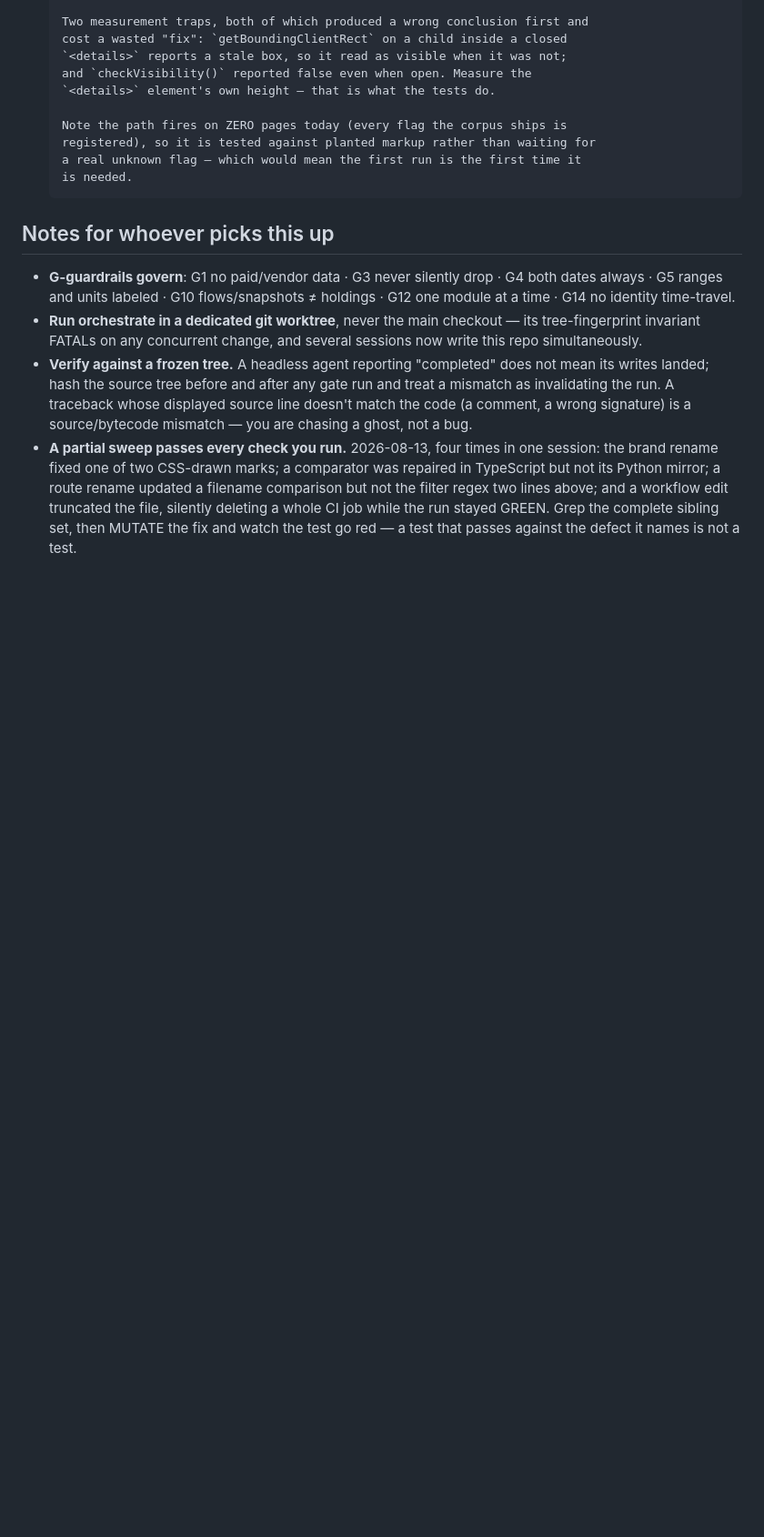
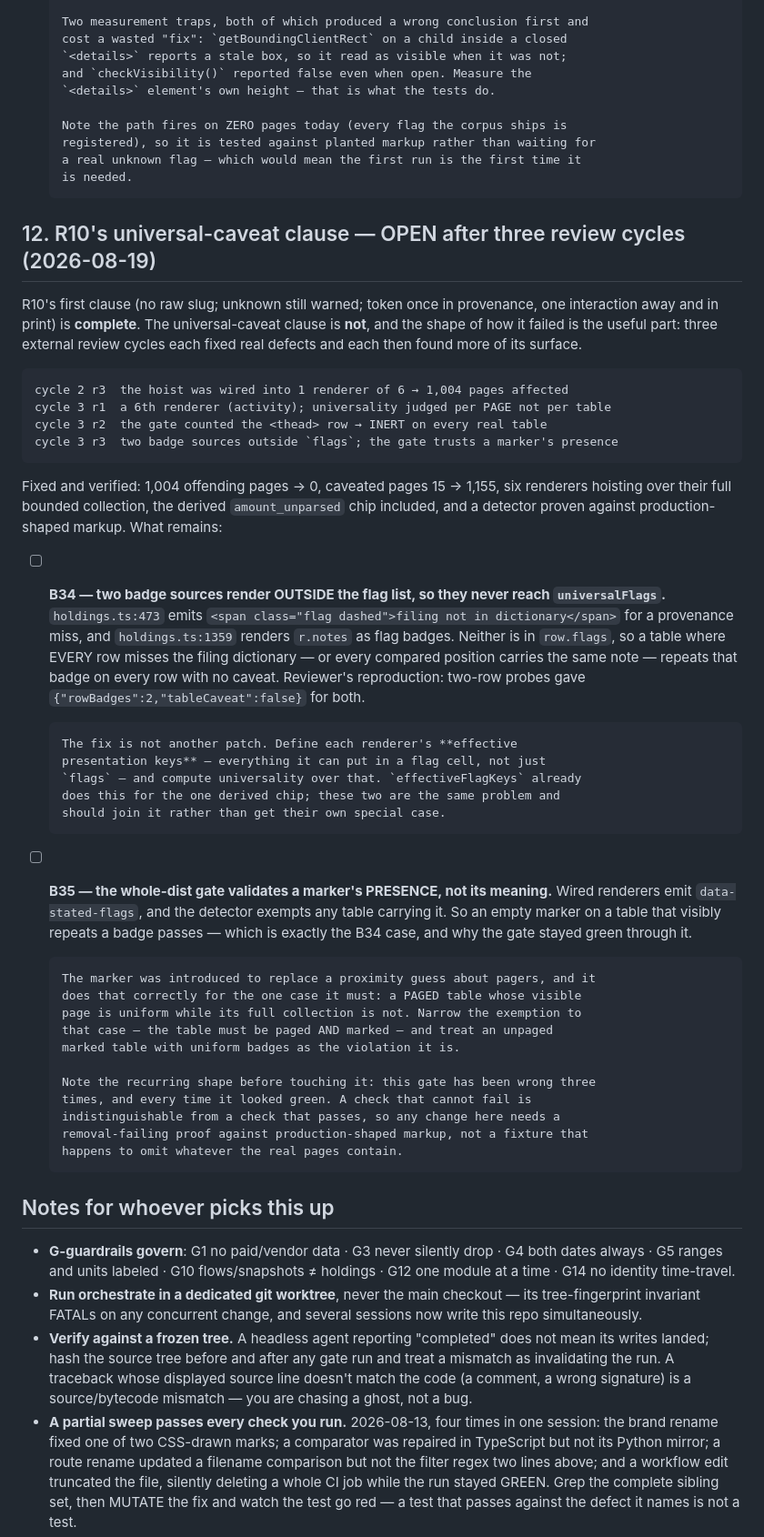
Before and after one commit to johnbaekk-spec/populus, a Markdown page: BACKLOG.md, the part around the change. Shown at 91% size. Rendered like a GitHub page; blank space fills up the shorter version.

Commit message:
docs: R10's universal clause is OPEN after three cycles — B34, B35
Cycle 3 round 3 reached the cap with two real blockers, both recorded rather than
patched.

B34 -- two badge sources render OUTSIDE the flag list, so universalFlags never
sees them: holdings.ts:473 (filing not in dictionary) and holdings.ts:1359
(position-diff notes). A table where every row misses the filing dictionary
repeats that badge with no caveat. The fix defines each renderer's effective
presentation keys rather than patching two more call sites -- effectiveFlagKeys
already does exactly this for the derived chip.

B35 -- the whole-dist gate exempts any table carrying data-stated-flags,
validating the marker's presence rather than its meaning. An empty marker on a
table that visibly repeats a badge passes, which is why the gate stayed green
through B34. The marker legitimately covers one case (a paged table whose visible
page is uniform while its full collection is not); the exemption needs narrowing
to exactly that.

Not fixed here, deliberately. Twice this session a fix made in this area without
a review round in between introduced the next defect: universality judged per
page instead of per table, and a gate that was inert on every production table
while its own synthetic test passed. The cap is spent; patching again unreviewed
repeats the pattern that produced both.

Also corrects the artifacts: R10 is PARTIAL, not DONE. Its first clause -- no raw
slug, unknown still warned, token once in provenance one interaction away and in
print -- is complete and verified. The universal-caveat clause is not.

Co-Authored-By: Claude Opus 5 <noreply@anthropic.com>

```diff
--- a/BACKLOG.md
+++ b/BACKLOG.md
@@ -577,6 +577,56 @@ decisions, escalated rather than self-signed.
       a real unknown flag — which would mean the first run is the first time it
       is needed.
 
+## 12. R10's universal-caveat clause — OPEN after three review cycles (2026-08-19)
+
+R10's first clause (no raw slug; unknown still warned; token once in provenance,
+one interaction away and in print) is **complete**. The universal-caveat clause
+is **not**, and the shape of how it failed is the useful part: three external
+review cycles each fixed real defects and each then found more of its surface.
+
+    cycle 2 r3  the hoist was wired into 1 renderer of 6 → 1,004 pages affected
+    cycle 3 r1  a 6th renderer (activity); universality judged per PAGE not per table
+    cycle 3 r2  the gate counted the <thead> row → INERT on every real table
+    cycle 3 r3  two badge sources outside `flags`; the gate trusts a marker's presence
+
+Fixed and verified: 1,004 offending pages → 0, caveated pages 15 → 1,155, six
+renderers hoisting over their full bounded collection, the derived
+`amount_unparsed` chip included, and a detector proven against production-shaped
+markup. What remains:
+
+- [ ] **B34 — two badge sources render OUTSIDE the flag list, so they never reach
+      `universalFlags`.** `holdings.ts:473` emits
+      `<span class="flag dashed">filing not in dictionary</span>` for a
+      provenance miss, and `holdings.ts:1359` renders `r.notes` as flag badges.
+      Neither is in `row.flags`, so a table where EVERY row misses the filing
+      dictionary — or every compared position carries the same note — repeats
+      that badge on every row with no caveat. Reviewer's reproduction: two-row
+      probes gave `{"rowBadges":2,"tableCaveat":false}` for both.
+
+      The fix is not another patch. Define each renderer's **effective
+      presentation keys** — everything it can put in a flag cell, not just
+      `flags` — and compute universality over that. `effectiveFlagKeys` already
+      does this for the one derived chip; these two are the same problem and
+      should join it rather than get their own special case.
+
+- [ ] **B35 — the whole-dist gate validates a marker's PRESENCE, not its
+      meaning.** Wired renderers emit `data-stated-flags`, and the detector
+      exempts any table carrying it. So an empty marker on a table that visibly
+      repeats a badge passes — which is exactly the B34 case, and why the gate
+      stayed green through it.
+
+      The marker was introduced to replace a proximity guess about pagers, and it
+      does that correctly for the one case it must: a PAGED table whose visible
+      page is uniform while its full collection is not. Narrow the exemption to
+      that case — the table must be paged AND marked — and treat an unpaged
+      marked table with uniform badges as the violation it is.
+
+      Note the recurring shape before touching it: this gate has been wrong three
+      times, and every time it looked green. A check that cannot fail is
+      indistinguishable from a check that passes, so any change here needs a
+      removal-failing proof against production-shaped markup, not a fixture that
+      happens to omit whatever the real pages contain.
+
 ## Notes for whoever picks this up
 
 - **G-guardrails govern**: G1 no paid/vendor data · G3 never silently drop ·
```
